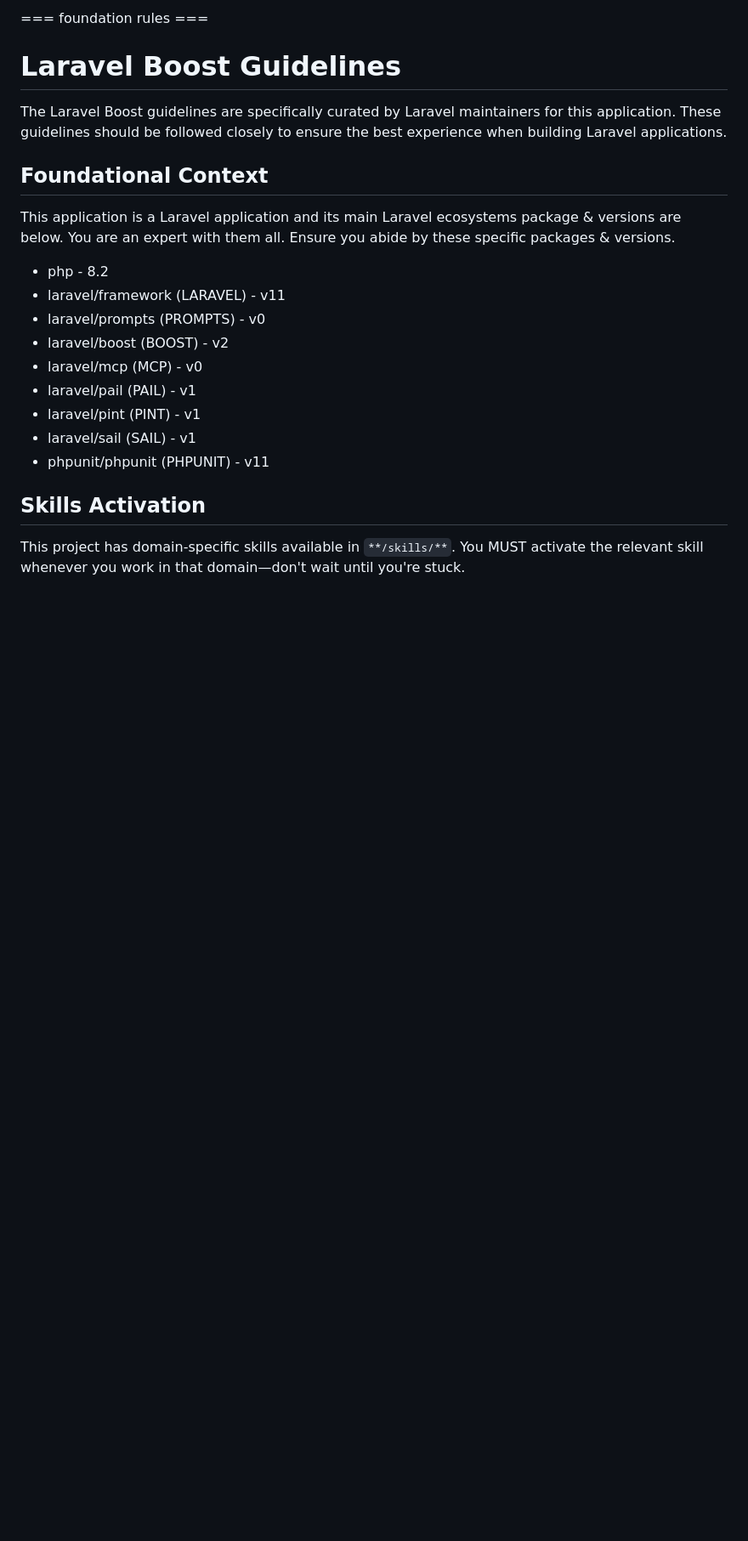
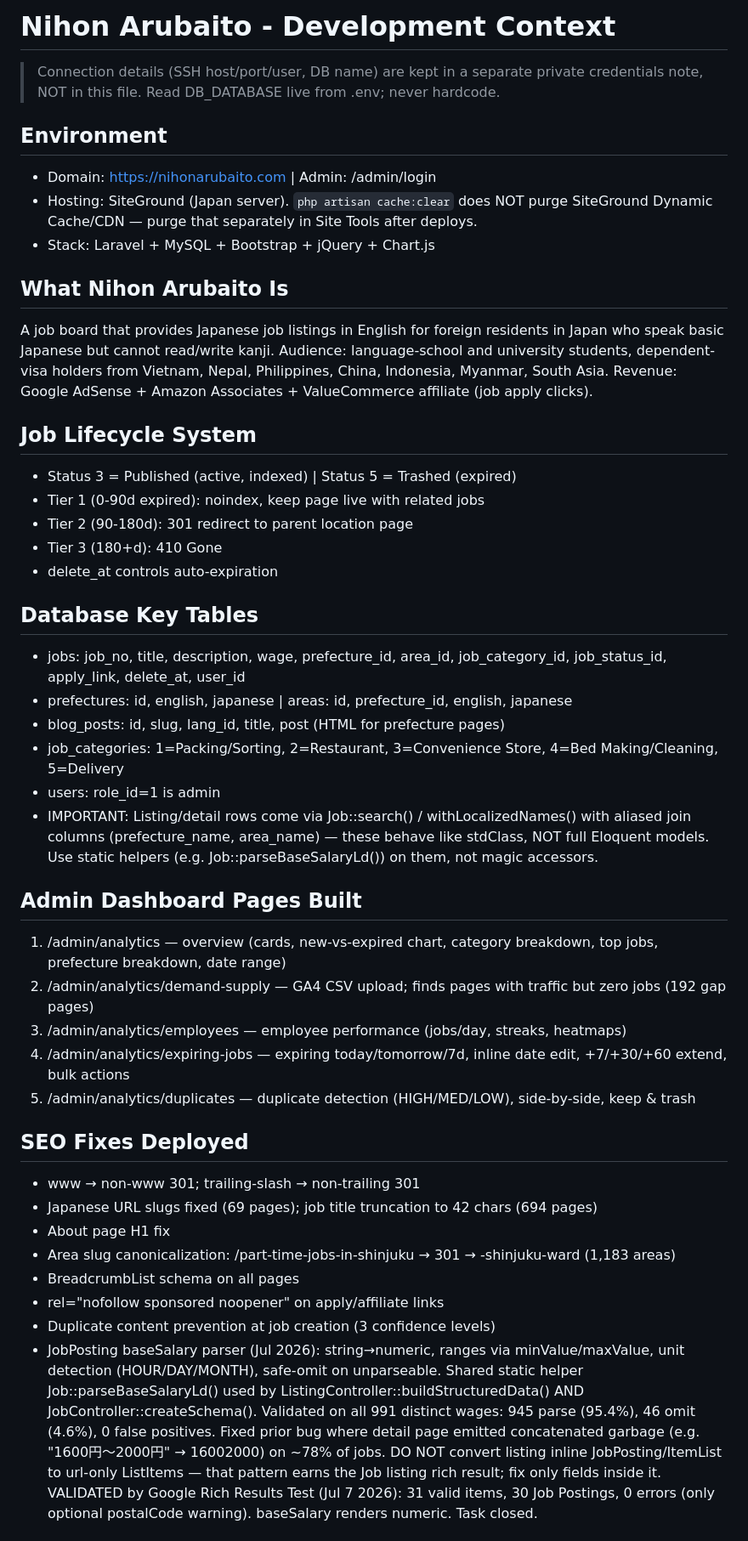
Before and after one commit to sawoodo/nihonarubaito_laravel, a Markdown page: CLAUDE.md, the part around one of its changes. Shown at 85% size. Drawn GitHub-style; blank space fills up the shorter version.

```diff
--- a/CLAUDE.md
+++ b/CLAUDE.md
@@ -1,25 +1,64 @@
-<laravel-boost-guidelines>
-=== foundation rules ===
+# Nihon Arubaito - Development Context
 
-# Laravel Boost Guidelines
+> Connection details (SSH host/port/user, DB name) are kept in a separate private
+> credentials note, NOT in this file. Read DB_DATABASE live from .env; never hardcode.
 
-The Laravel Boost guidelines are specifically curated by Laravel maintainers for this application. These guidelines should be followed closely to ensure the best experience when building Laravel applications.
+## Environment
+- Domain: https://nihonarubaito.com  |  Admin: /admin/login
+- Hosting: SiteGround (Japan server). `php artisan cache:clear` does NOT purge
+  SiteGround Dynamic Cache/CDN — purge that separately in Site Tools after deploys.
+- Stack: Laravel + MySQL + Bootstrap + jQuery + Chart.js
 
-## Foundational Context
+## What Nihon Arubaito Is
+A job board that provides Japanese job listings in English for foreign residents in
+Japan who speak basic Japanese but cannot read/write kanji. Audience: language-school
+and university students, dependent-visa holders from Vietnam, Nepal, Philippines, China,
+Indonesia, Myanmar, South Asia. Revenue: Google AdSense + Amazon Associates +
+ValueCommerce affiliate (job apply clicks).
 
-This application is a Laravel application and its main Laravel ecosystems package & versions are below. You are an expert with them all. Ensure you abide by these specific packages & versions.
+## Job Lifecycle System
+- Status 3 = Published (active, indexed) | Status 5 = Trashed (expired)
+- Tier 1 (0-90d expired): noindex, keep page live with related jobs
+- Tier 2 (90-180d): 301 redirect to parent location page
+- Tier 3 (180+d): 410 Gone
+- delete_at controls auto-expiration
 
-- php - 8.2
-- laravel/framework (LARAVEL) - v11
-- laravel/prompts (PROMPTS) - v0
-- laravel/boost (BOOST) - v2
-- laravel/mcp (MCP) - v0
-- laravel/pail (PAIL) - v1
-- laravel/pint (PINT) - v1
-- laravel/sail (SAIL) - v1
-- phpunit/phpunit (PHPUNIT) - v11
+## Database Key Tables
+- jobs: job_no, title, description, wage, prefecture_id, area_id, job_category_id,
+  job_status_id, apply_link, delete_at, user_id
+- prefectures: id, english, japanese | areas: id, prefecture_id, english, japanese
+- blog_posts: id, slug, lang_id, title, post (HTML for prefecture pages)
+- job_categories: 1=Packing/Sorting, 2=Restaurant, 3=Convenience Store,
+  4=Bed Making/Cleaning, 5=Delivery
+- users: role_id=1 is admin
+- IMPORTANT: Listing/detail rows come via Job::search() / withLocalizedNames() with
+  aliased join columns (prefecture_name, area_name) — these behave like stdClass, NOT
+  full Eloquent models. Use static helpers (e.g. Job::parseBaseSalaryLd()) on them,
+  not magic accessors.
 
-## Skills Activation
+## Admin Dashboard Pages Built
+1. /admin/analytics — overview (cards, new-vs-expired chart, category breakdown, top jobs, prefecture breakdown, date range)
+2. /admin/analytics/demand-supply — GA4 CSV upload; finds pages with traffic but zero jobs (192 gap pages)
+3. /admin/analytics/employees — employee performance (jobs/day, streaks, heatmaps)
+4. /admin/analytics/expiring-jobs — expiring today/tomorrow/7d, inline date edit, +7/+30/+60 extend, bulk actions
+5. /admin/analytics/duplicates — duplicate detection (HIGH/MED/LOW), side-by-side, keep & trash
 
-This project has domain-specific skills available in `**/skills/**`. You MUST activate the relevant skill whenever you work in that domain—don't wait until you're stuck.
+## SEO Fixes Deployed
+- www → non-www 301; trailing-slash → non-trailing 301
+- Japanese URL slugs fixed (69 pages); job title truncation to 42 chars (694 pages)
+- About page H1 fix
+- Area slug canonicalization: /part-time-jobs-in-shinjuku → 301 → -shinjuku-ward (1,183 areas)
+- BreadcrumbList schema on all pages
+- rel="nofollow sponsored noopener" on apply/affiliate links
+- Duplicate content prevention at job creation (3 confidence levels)
+- JobPosting baseSalary parser (Jul 2026): string→numeric, ranges via minValue/maxValue,
+  unit detection (HOUR/DAY/MONTH), safe-omit on unparseable. Shared static helper
+  Job::parseBaseSalaryLd() used by ListingController::buildStructuredData() AND
+  JobController::createSchema(). Validated on all 991 distinct wages: 945 parse (95.4%),
+  46 omit (4.6%), 0 false positives. Fixed prior bug where detail page emitted
+  concatenated garbage (e.g. "1600円～2000円" → 16002000) on ~78% of jobs.
+  DO NOT convert listing inline JobPosting/ItemList to url-only ListItems — that
+  pattern earns the Job listing rich result; fix only fields inside it.
+  VALIDATED by Google Rich Results Test (Jul 7 2026): 31 valid items, 30 Job Postings,
+  0 errors (only optional postalCode warning). baseSalary renders numeric. Task closed.
 
```
Also changed, not shown: other parts of CLAUDE.md (+86 -158 lines), docs/gsc-measurement-notes-2026-08-24.md (added, +191 -0 lines).
